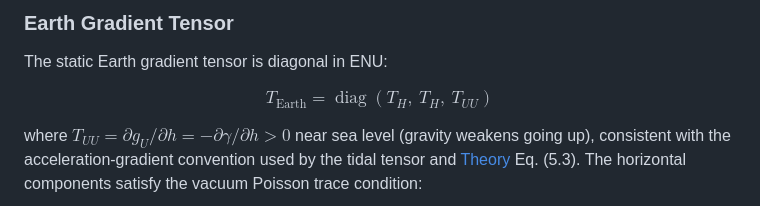
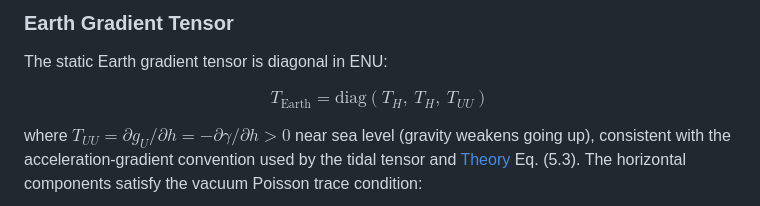
Before and after one commit to hyperion-git/pytheas, a Markdown page: doc/implementation.md, the part around the change. Drawn GitHub-style.

```diff
--- a/doc/implementation.md
+++ b/doc/implementation.md
@@ -246,7 +246,7 @@ Rank-2 tensors transform as $T_\text{ENU} = R\,T_\text{ECEF}\,R^T$.
 
 The static Earth gradient tensor is diagonal in ENU:
 
-$$T_\text{Earth} = \operatorname{diag}(T_H,\ T_H,\ T_{UU})$$
+$$T_\text{Earth} = \mathrm{diag}(T_H,\ T_H,\ T_{UU})$$
 
 where $T_{UU} = \partial g_U/\partial h = -\partial\gamma/\partial h > 0$ near sea level (gravity weakens going up), consistent with the acceleration-gradient convention used by the tidal tensor and [Theory](theory.md) Eq. (5.3).  The horizontal components satisfy the vacuum Poisson trace condition:
 
```
Also changed, not shown: doc/theory.md (+4 -4 lines).
